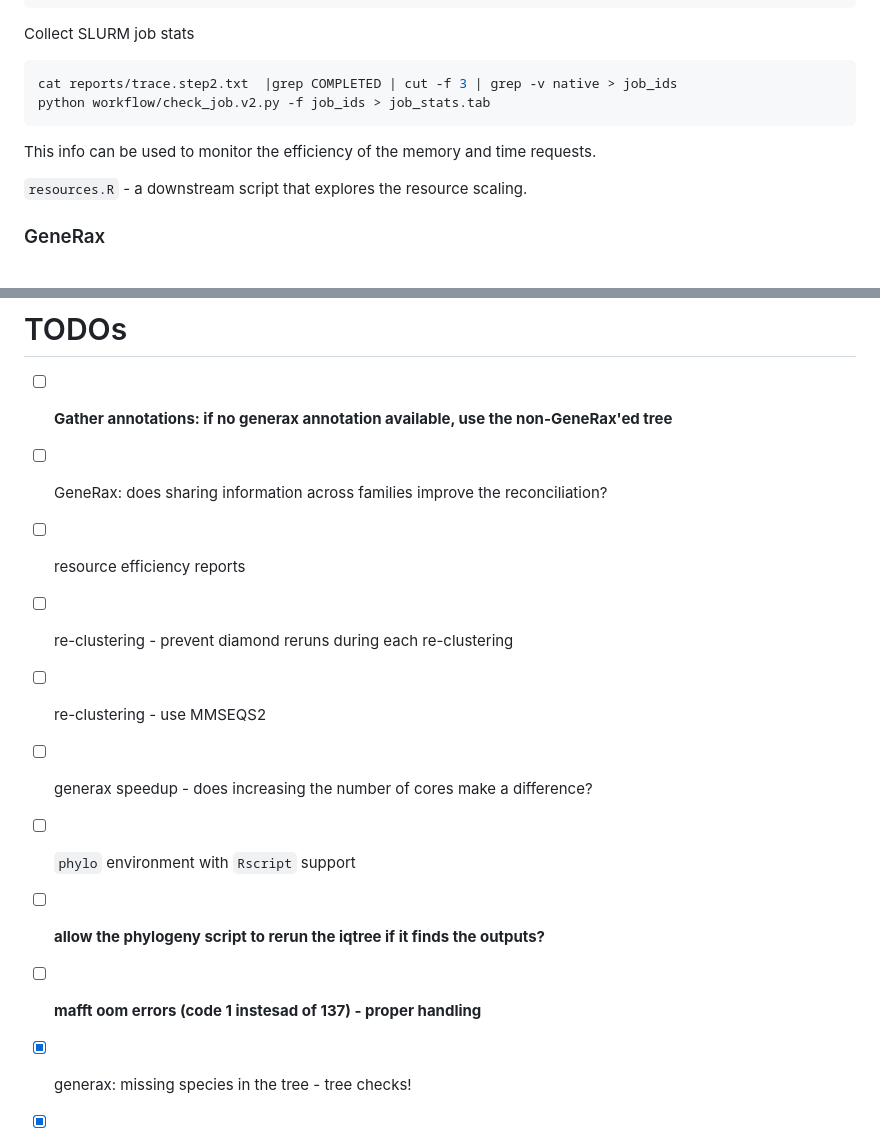
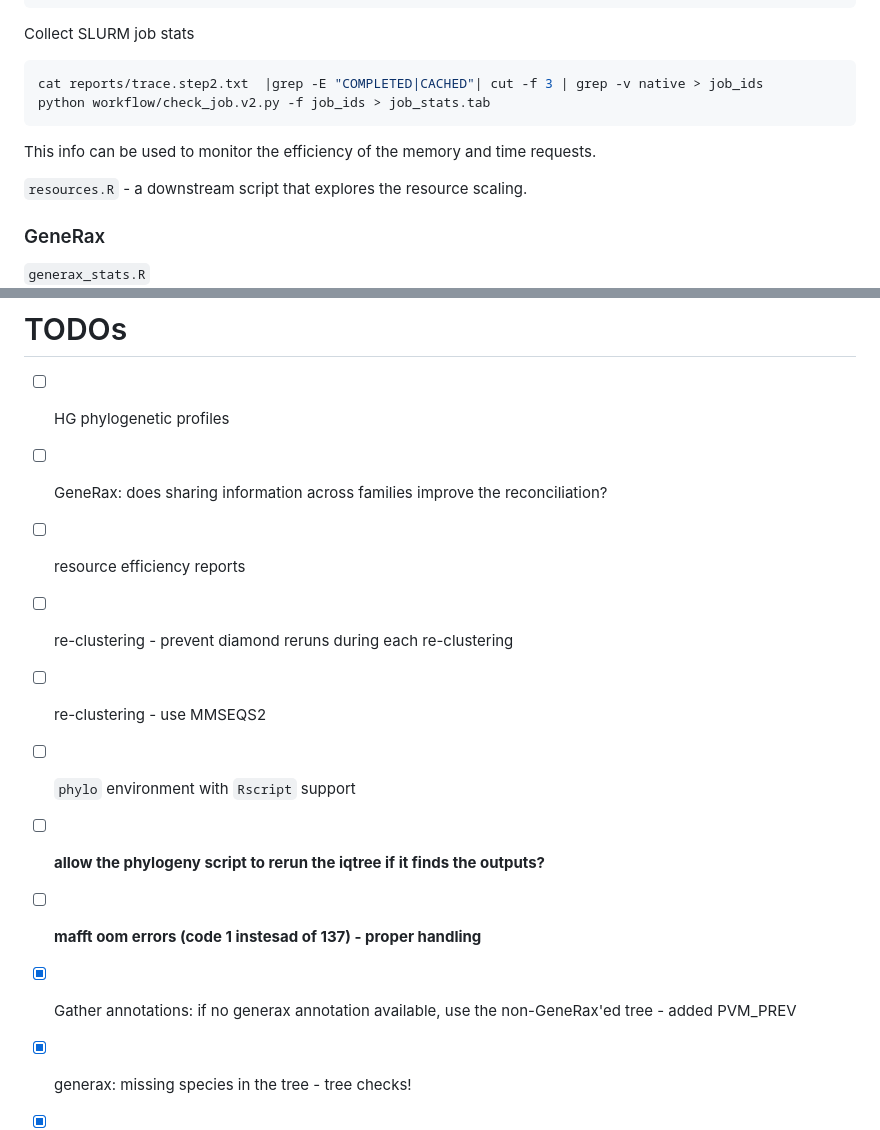
Before and after one commit to zolotarovgl/phylohpc, a Markdown page: README.md, 2 parts joined by grey strips. Rendered like a GitHub page.

````diff
--- a/README.md
+++ b/README.md
@@ -189,7 +182,7 @@ python workflow/check_job.py $(cat reports/trace.step2.txt | grep COMPL | grep A
 
 Collect SLURM job stats
 ```bash
-cat reports/trace.step2.txt  |grep COMPLETED | cut -f 3 | grep -v native > job_ids
+cat reports/trace.step2.txt  |grep -E "COMPLETED|CACHED"| cut -f 3 | grep -v native > job_ids
 python workflow/check_job.v2.py -f job_ids > job_stats.tab
 ```
 This info can be used to monitor the efficiency of the memory and time requests.
@@ -199,7 +192,7 @@ This info can be used to monitor the efficiency of the memory and time requests.
 
 ### GeneRax
 
-
+`generax_stats.R`
 Joint likelihood change as a fraction of the SPR radius:
 It seems that most of the famies get their maximum increase after SPR=2. Thus, setting the SPR to 3 seems justified.
 ![](img/generax.ll_radius.png)
@@ -215,15 +208,15 @@ Using maxspr = 3 will decrease the generax runtimes almost twice.
 
 # TODOs
 
-- [ ] __Gather annotations: if no generax annotation available, use the non-GeneRax'ed tree__
+- [ ] HG phylogenetic profiles
 - [ ] GeneRax: does sharing information across families improve the reconciliation?
 - [ ] resource efficiency reports
 - [ ] re-clustering - prevent diamond reruns during each re-clustering
 - [ ] re-clustering - use MMSEQS2
-- [ ] generax speedup - does increasing the number of cores make a difference?
 - [ ] `phylo` environment with `Rscript` support
 - [ ] __allow the phylogeny script to rerun the iqtree if it finds the outputs?__
 - [ ] __mafft oom errors (code 1 instesad of 137) - proper handling__
+- [x] Gather annotations: if no generax annotation available, use the non-GeneRax'ed tree - added PVM_PREV
 - [x] generax: missing species in the tree - tree checks!
 - [x] 2 execution profiles - fast and precise
 - [x] generax resource prediction
````
Also changed, not shown: other parts of README.md (+10 -17 lines), img/efficiency.png (added), 4 other files.
